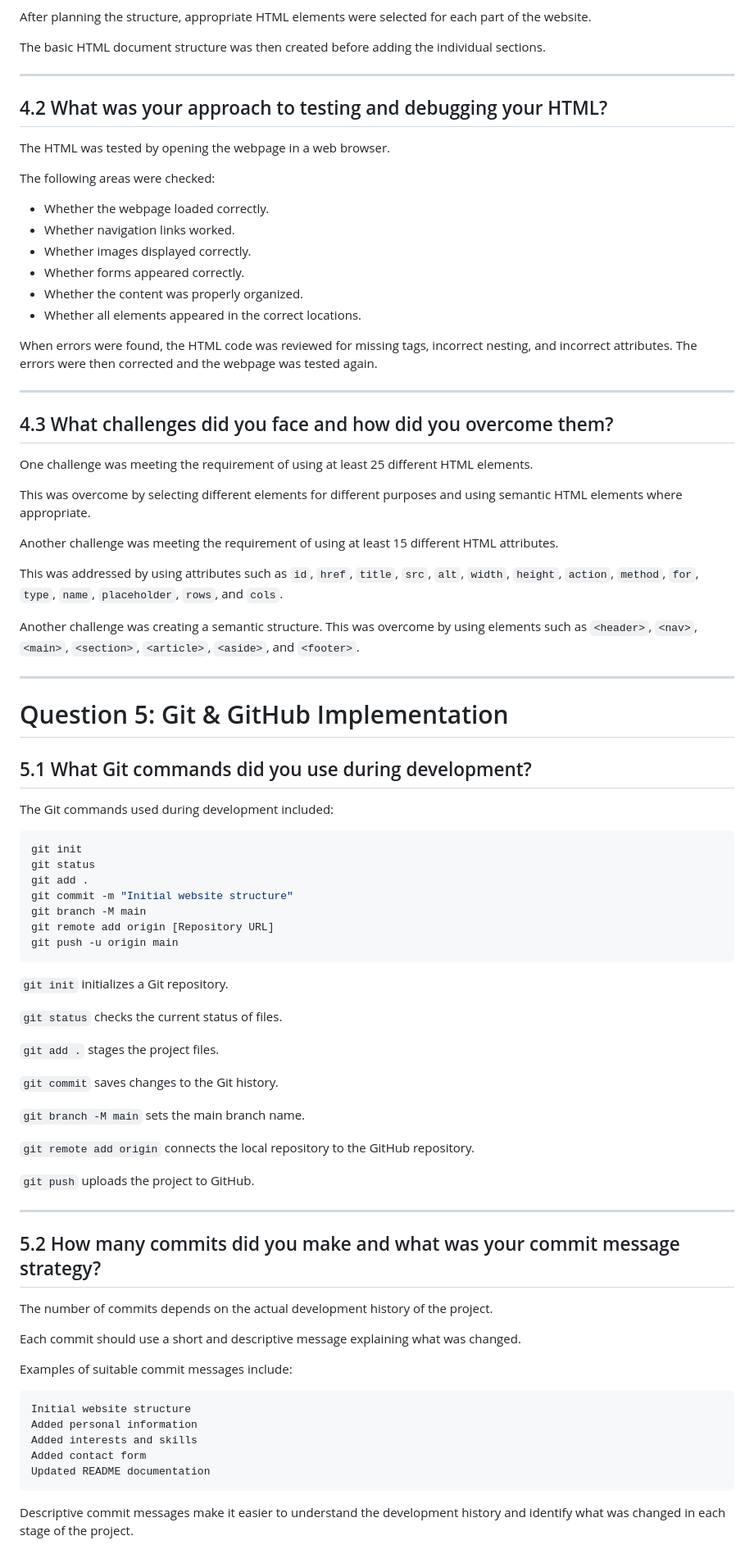
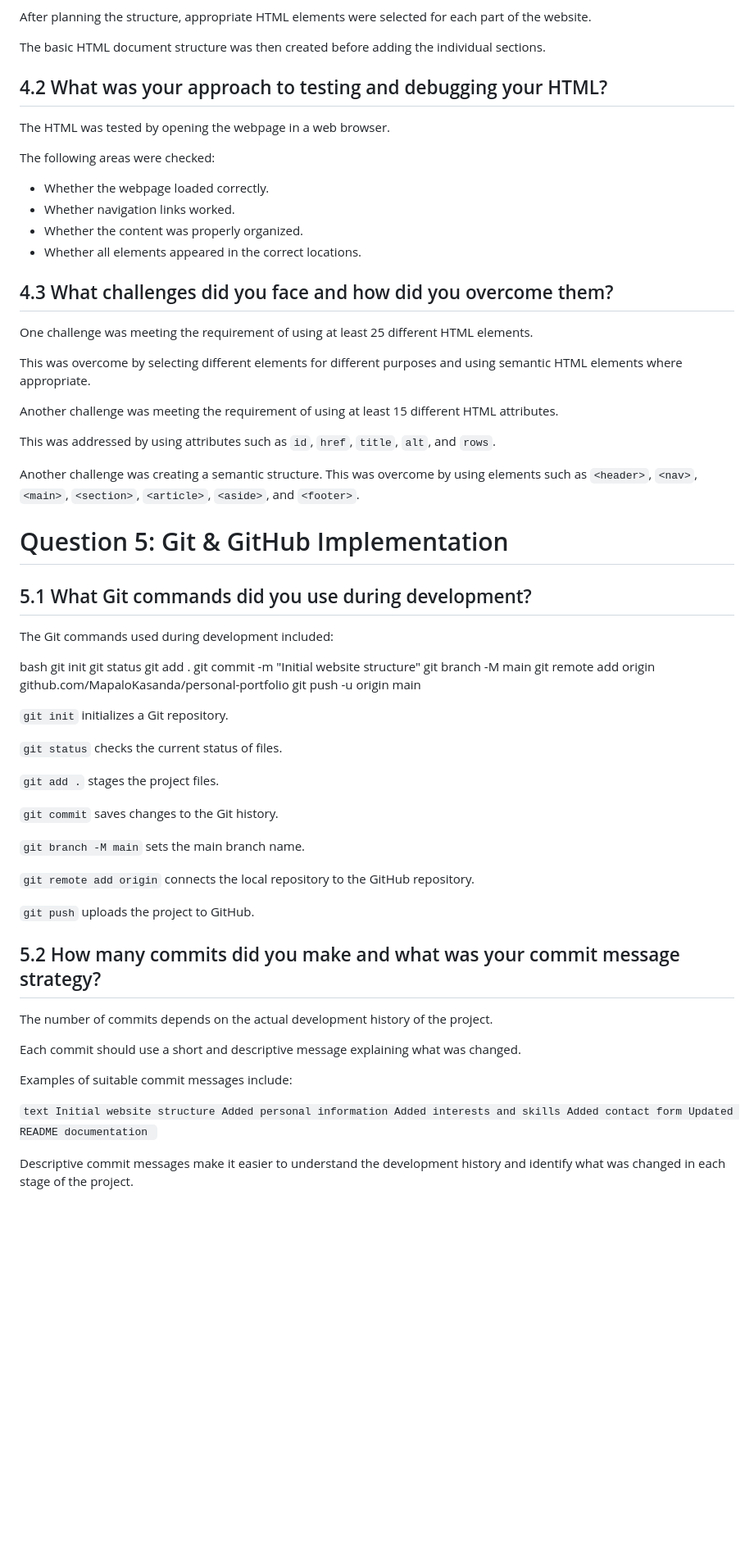
Before and after one commit to MapaloKasanda/personal-portfolio, a Markdown page: ReadME.md, the part around one of its changes. Shown at 82% size. Drawn GitHub-style; blank space fills up the shorter version.

````diff
--- a/ReadME.md
+++ b/ReadME.md
@@ -124,7 +112,7 @@ After planning the structure, appropriate HTML elements were selected for each p
 
 The basic HTML document structure was then created before adding the individual sections.
 
----
+
 
 ## 4.2 What was your approach to testing and debugging your HTML?
 
@@ -134,14 +122,10 @@ The following areas were checked:
 
 - Whether the webpage loaded correctly.
 - Whether navigation links worked.
-- Whether images displayed correctly.
-- Whether forms appeared correctly.
 - Whether the content was properly organized.
 - Whether all elements appeared in the correct locations.
 
-When errors were found, the HTML code was reviewed for missing tags, incorrect nesting, and incorrect attributes. The errors were then corrected and the webpage was tested again.
 
----
 
 ## 4.3 What challenges did you face and how did you overcome them?
 
@@ -151,11 +135,11 @@ This was overcome by selecting different elements for different purposes and usi
 
 Another challenge was meeting the requirement of using at least 15 different HTML attributes.
 
-This was addressed by using attributes such as `id`, `href`, `title`, `src`, `alt`, `width`, `height`, `action`, `method`, `for`, `type`, `name`, `placeholder`, `rows`, and `cols`.
+This was addressed by using attributes such as `id`, `href`, `title`, `alt`, and `rows`.
 
 Another challenge was creating a semantic structure. This was overcome by using elements such as `<header>`, `<nav>`, `<main>`, `<section>`, `<article>`, `<aside>`, and `<footer>`.
 
----
+
 
 # Question 5: Git & GitHub Implementation
 
@@ -163,15 +147,15 @@ Another challenge was creating a semantic structure. This was overcome by using
 
 The Git commands used during development included:
 
-```bash
+bash
 git init
 git status
 git add .
 git commit -m "Initial website structure"
 git branch -M main
-git remote add origin [Repository URL]
+git remote add origin github.com/MapaloKasanda/personal-portfolio
 git push -u origin main
-```
+
 
 `git init` initializes a Git repository.
 
@@ -187,7 +171,7 @@ git push -u origin main
 
 `git push` uploads the project to GitHub.
 
----
+
 
 ## 5.2 How many commits did you make and what was your commit message strategy?
 
@@ -197,13 +181,13 @@ Each commit should use a short and descriptive message explaining what was chang
 
 Examples of suitable commit messages include:
 
-```text
+``text
 Initial website structure
 Added personal information
 Added interests and skills
 Added contact form
 Updated README documentation
-```
+``
 
 Descriptive commit messages make it easier to understand the development history and identify what was changed in each stage of the project.
 
````
Also changed, not shown: other parts of ReadME.md (+13 -28 lines).
